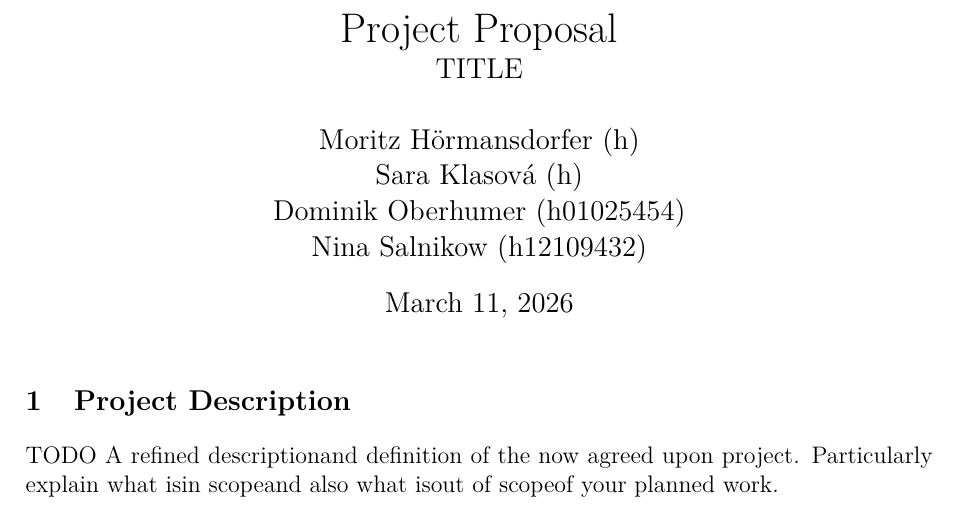
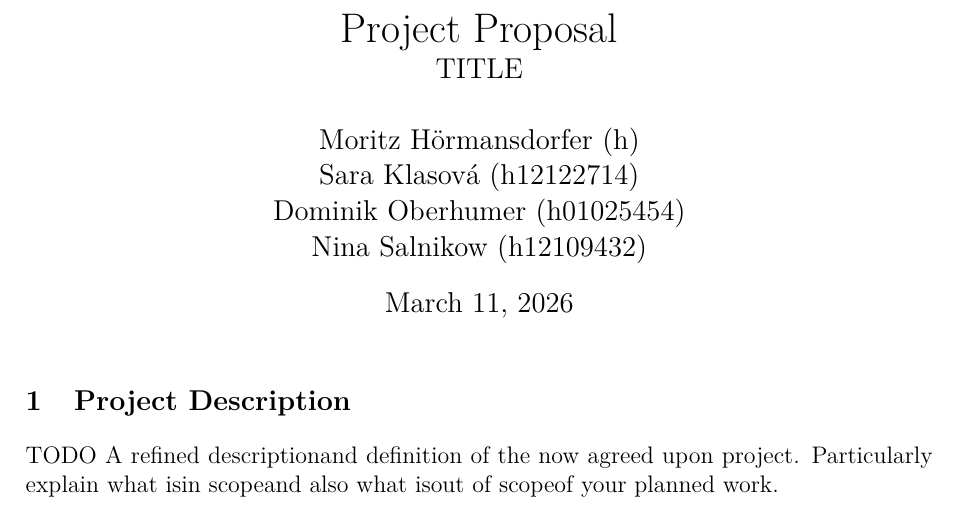
Before and after one commit to nikmaster/wu_dslab_infrared-city, a LaTeX document (deliverables/1. project plan/project_plan.tex): part of the page, cut so that both start at the same text. Compiled offline with pdfLaTeX.

Commit message:
Update project_plan.tex

```diff
--- a/deliverables/1. project plan/project_plan.tex
+++ b/deliverables/1. project plan/project_plan.tex
@@ -10,7 +10,7 @@
 \title{Project Proposal\\\large TITLE}
 \author{
 Moritz Hörmansdorfer (h) \\
-Sara Klasová (h) \\
+Sara Klasová (h12122714) \\
 Dominik Oberhumer (h01025454) \\
 Nina Salnikow (h12109432) \\
 }
```
